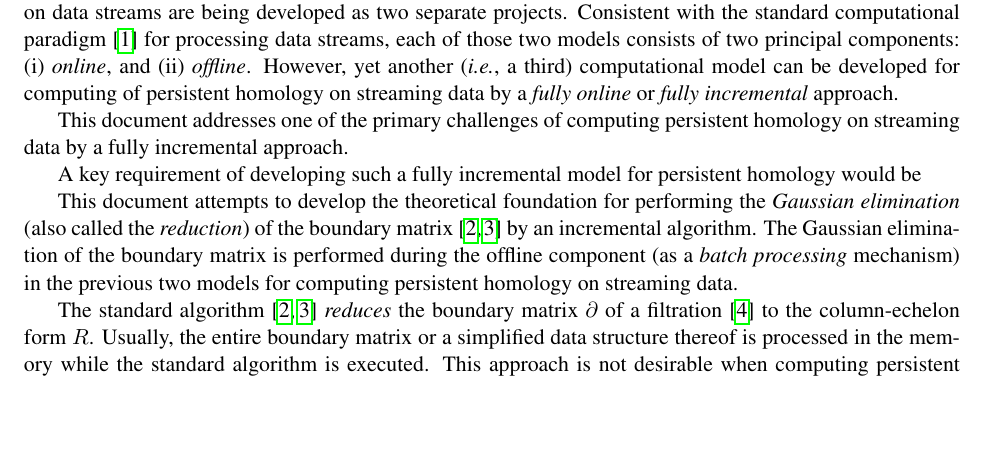
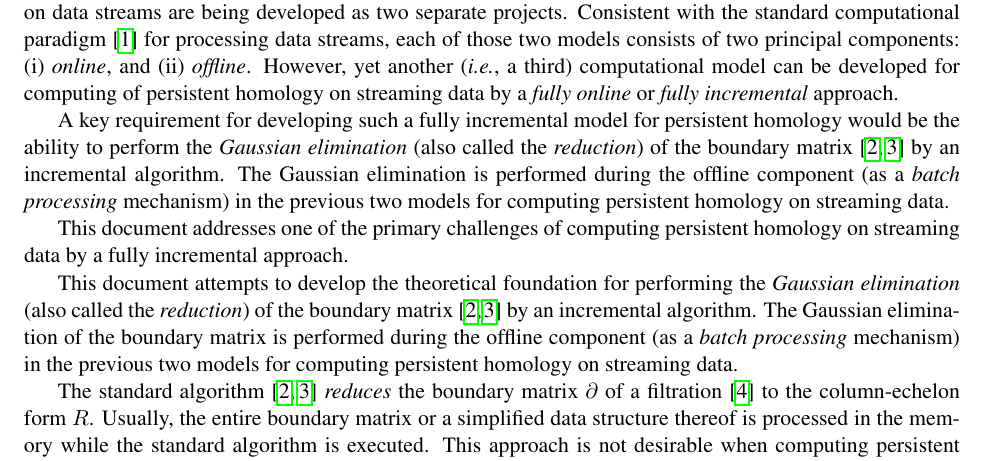
Before and after one commit to Anindya-Moitra/fullyIncrementalPH, a LaTeX document (theoreticalFoundation/main.tex): part of page 1 of 2, cut so that both start at the same text, the shorter picture padded with empty space. Compiled offline with pdfLaTeX.

Commit message:
Rephrasing the requirements of this project.

```diff
--- a/theoreticalFoundation/main.tex
+++ b/theoreticalFoundation/main.tex
@@ -43,11 +43,17 @@ for computing of persistent homology on streaming data by a \emph{fully online}
 incremental} approach.
 
 
+A key requirement for developing such a fully incremental model for persistent homology would be
+the ability to perform the \emph{Gaussian elimination} (also called the \emph{reduction}) of the
+boundary matrix \cite{edelsbrunner-00, zomorodian-05} by an incremental algorithm.  The Gaussian
+elimination is performed during the offline component (as a \emph{batch processing} mechanism) in
+the previous two models for computing persistent homology on streaming data.
+
 
 This document addresses one of the primary challenges of computing persistent homology on streaming
 data by a fully incremental approach.
 
-A key requirement of developing such a fully incremental model for persistent homology would be
+
 
 
 This document attempts to develop
```
